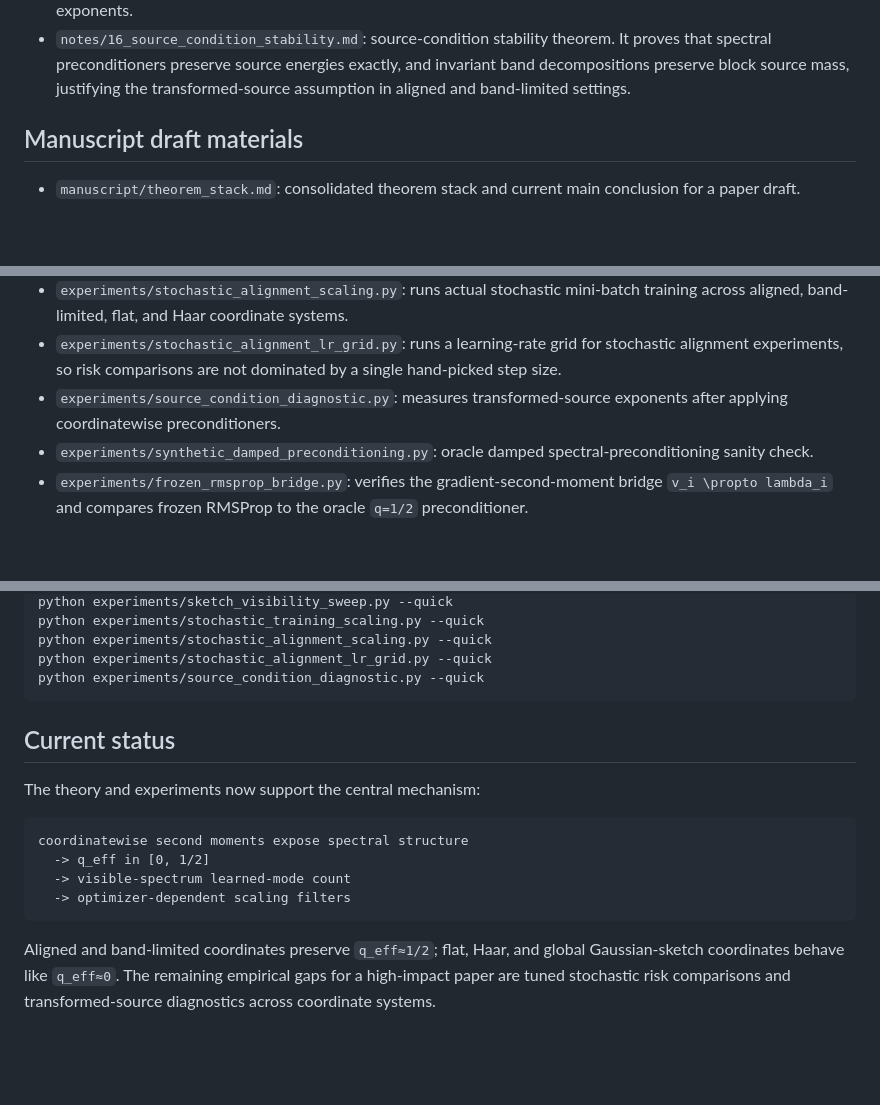
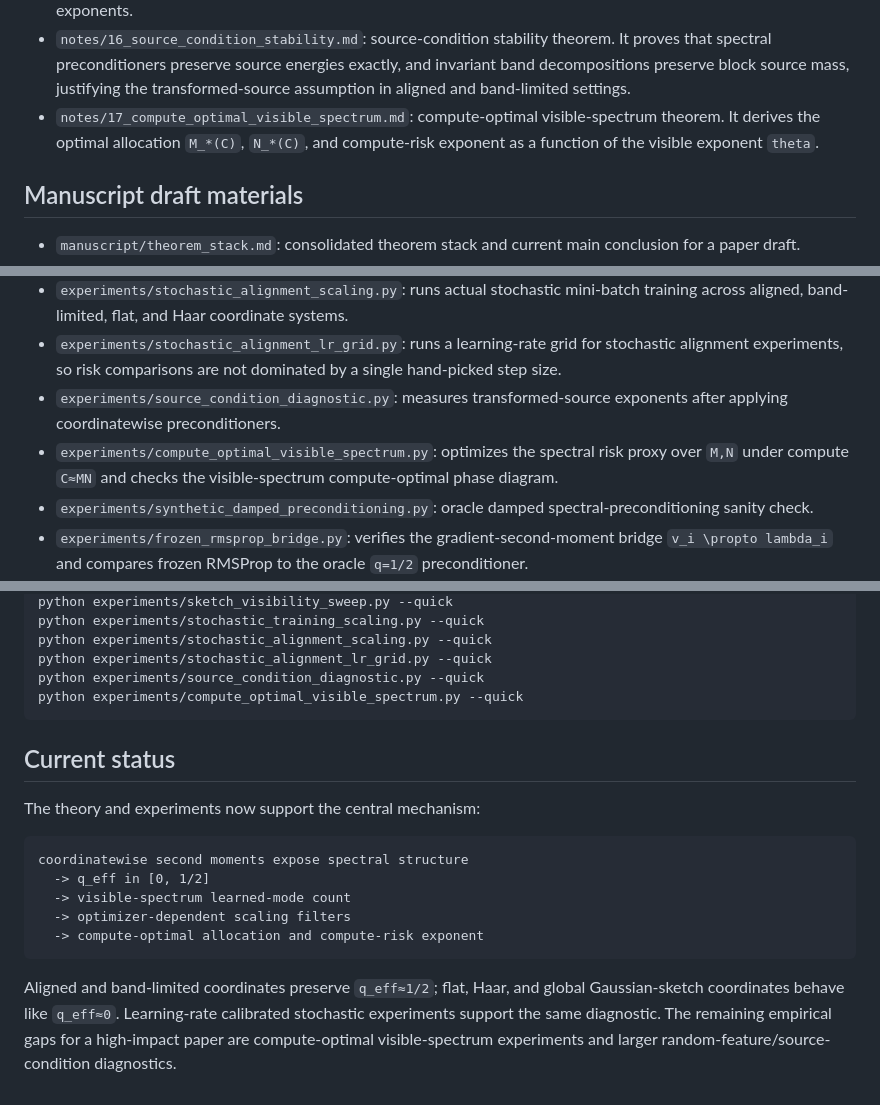
Before and after one commit to jingxuxie/scaling-law, a Markdown page: README.md, 3 parts joined by grey strips. GitHub-like rendering; blank space fills up the shorter version.

Commit message:
Update README with compute-optimal visible-spectrum theorem

````diff
--- a/README.md
+++ b/README.md
@@ -21,6 +21,7 @@ This repository is a working research notebook for extending the NeurIPS 2024 li
 - `notes/15_profile_qeff_diagnostics.md`: profile-exponent diagnostic theorem. It proves that if coordinate second moments scale as `lambda_i^theta`, then the effective exponent is `q_eff=theta/2`.
 - `notes/16_bounded_preconditioner_no_exponent_change.md`: bounded-preconditioner theorem. It proves that bounded or sub-polynomial condition-number diagonal preconditioners cannot change power-law spectral exponents.
 - `notes/16_source_condition_stability.md`: source-condition stability theorem. It proves that spectral preconditioners preserve source energies exactly, and invariant band decompositions preserve block source mass, justifying the transformed-source assumption in aligned and band-limited settings.
+- `notes/17_compute_optimal_visible_spectrum.md`: compute-optimal visible-spectrum theorem. It derives the optimal allocation `M_*(C)`, `N_*(C)`, and compute-risk exponent as a function of the visible exponent `theta`.
 
 ## Manuscript draft materials
 
@@ -37,6 +38,7 @@ This repository is a working research notebook for extending the NeurIPS 2024 li
 - `experiments/stochastic_alignment_scaling.py`: runs actual stochastic mini-batch training across aligned, band-limited, flat, and Haar coordinate systems.
 - `experiments/stochastic_alignment_lr_grid.py`: runs a learning-rate grid for stochastic alignment experiments, so risk comparisons are not dominated by a single hand-picked step size.
 - `experiments/source_condition_diagnostic.py`: measures transformed-source exponents after applying coordinatewise preconditioners.
+- `experiments/compute_optimal_visible_spectrum.py`: optimizes the spectral risk proxy over `M,N` under compute `C≈MN` and checks the visible-spectrum compute-optimal phase diagram.
 - `experiments/synthetic_damped_preconditioning.py`: oracle damped spectral-preconditioning sanity check.
 - `experiments/frozen_rmsprop_bridge.py`: verifies the gradient-second-moment bridge `v_i \propto lambda_i` and compares frozen RMSProp to the oracle `q=1/2` preconditioner.
 - `experiments/online_rmsprop_tracking.py`: checks that online RMSProp has `slope(log v_t, log lambda) \approx 1`, `q_eff \approx 1/2`, and `v_t \approx d_t lambda` in diagonal Gaussian regression.
@@ -70,6 +72,7 @@ python experiments/stochastic_training_scaling.py --quick
 python experiments/stochastic_alignment_scaling.py --quick
 python experiments/stochastic_alignment_lr_grid.py --quick
 python experiments/source_condition_diagnostic.py --quick
+python experiments/compute_optimal_visible_spectrum.py --quick
 ```
 
 ## Current status
@@ -81,6 +84,7 @@ coordinatewise second moments expose spectral structure
   -> q_eff in [0, 1/2]
   -> visible-spectrum learned-mode count
   -> optimizer-dependent scaling filters
+  -> compute-optimal allocation and compute-risk exponent
 ```
 
-Aligned and band-limited coordinates preserve `q_eff≈1/2`; flat, Haar, and global Gaussian-sketch coordinates behave like `q_eff≈0`. The remaining empirical gaps for a high-impact paper are tuned stochastic risk comparisons and transformed-source diagnostics across coordinate systems.
+Aligned and band-limited coordinates preserve `q_eff≈1/2`; flat, Haar, and global Gaussian-sketch coordinates behave like `q_eff≈0`. Learning-rate calibrated stochastic experiments support the same diagnostic. The remaining empirical gaps for a high-impact paper are compute-optimal visible-spectrum experiments and larger random-feature/source-condition diagnostics.
````
